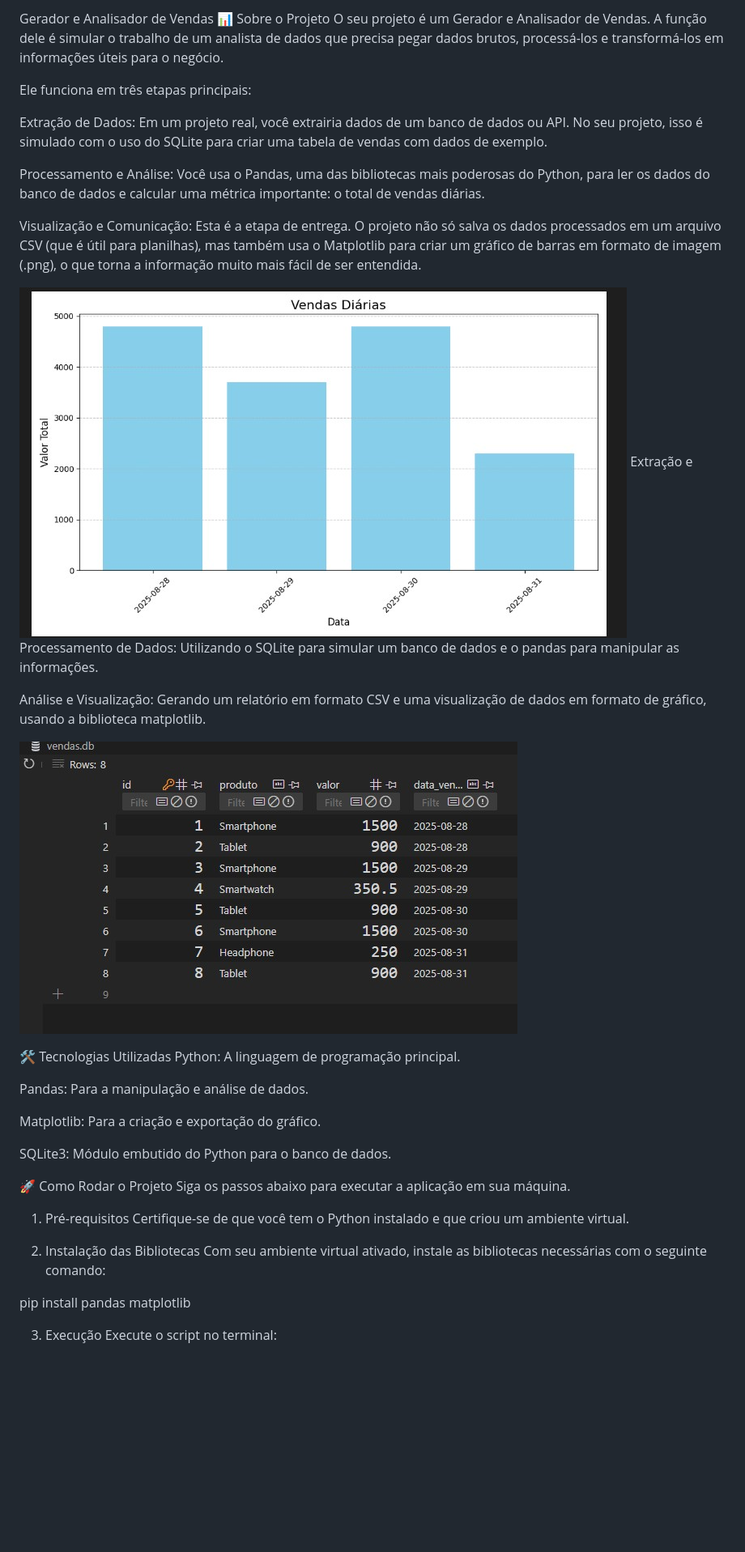
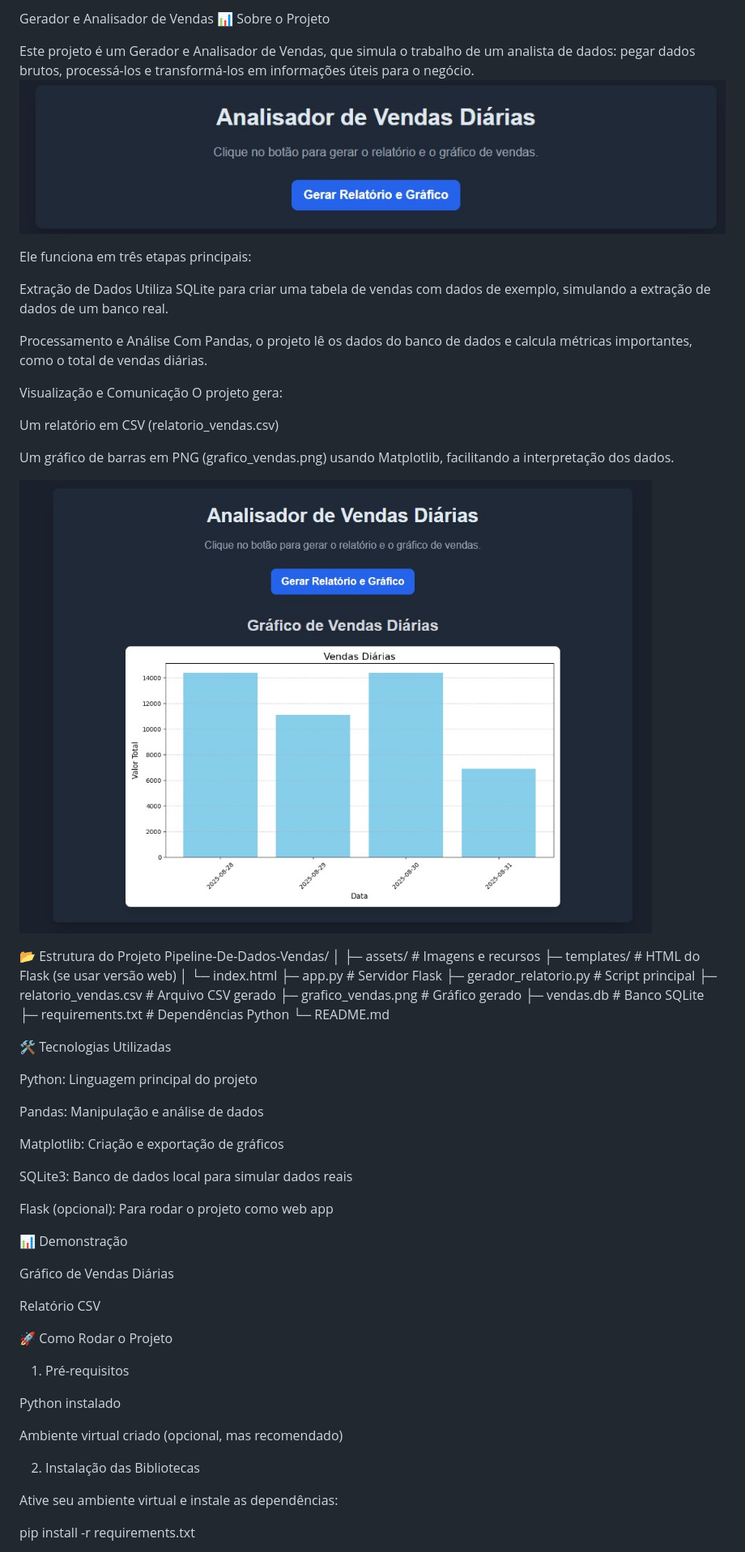
Before and after one commit to Tatianakami/Pipeline-De-Dados-Vendas, a Markdown page: README.md, the part around one of its changes. Shown at 81% size. Drawn GitHub-style; pictures changed too: assets/gf.jpg (added), assets/telagr.jpg (added); blank space fills up the shorter version.

Commit message:
Atualiza projeto: Flask web app, index.html, assets e README

```diff
--- a/README.md
+++ b/README.md
@@ -1,42 +1,71 @@
-Gerador e Analisador de Vendas
-📊 Sobre o Projeto
-O seu projeto é um Gerador e Analisador de Vendas. A função dele é simular o trabalho de um analista de dados que precisa pegar dados brutos, processá-los e transformá-los em informações úteis para o negócio.
+Gerador e Analisador de Vendas 📊
+Sobre o Projeto
+
+Este projeto é um Gerador e Analisador de Vendas, que simula o trabalho de um analista de dados: pegar dados brutos, processá-los e transformá-los em informações úteis para o negócio.
+![Gráfico de Vendas](assets/telagr.jpg)
 
 Ele funciona em três etapas principais:
 
-Extração de Dados: Em um projeto real, você extrairia dados de um banco de dados ou API. No seu projeto, isso é simulado com o uso do SQLite para criar uma tabela de vendas com dados de exemplo.
+Extração de Dados
+Utiliza SQLite para criar uma tabela de vendas com dados de exemplo, simulando a extração de dados de um banco real.
 
-Processamento e Análise: Você usa o Pandas, uma das bibliotecas mais poderosas do Python, para ler os dados do banco de dados e calcular uma métrica importante: o total de vendas diárias.
+Processamento e Análise
+Com Pandas, o projeto lê os dados do banco de dados e calcula métricas importantes, como o total de vendas diárias.
 
-Visualização e Comunicação: Esta é a etapa de entrega. O projeto não só salva os dados processados em um arquivo CSV (que é útil para planilhas), mas também usa o Matplotlib para criar um gráfico de barras em formato de imagem (.png), o que torna a informação muito mais fácil de ser entendida.
+Visualização e Comunicação
+O projeto gera:
 
-![Gráfico de Vendas](/assets/grafico.jpg)
-Extração e Processamento de Dados: Utilizando o SQLite para simular um banco de dados e o pandas para manipular as informações.
+Um relatório em CSV (relatorio_vendas.csv)
 
-Análise e Visualização: Gerando um relatório em formato CSV e uma visualização de dados em formato de gráfico, usando a biblioteca matplotlib.
+Um gráfico de barras em PNG (grafico_vendas.png) usando Matplotlib, facilitando a interpretação dos dados.
 
-![Gráfico de Vendas](/assets/relatorio.jpg)
+![Gráfico de Vendas](assets/gf.jpg)
+
+
+📂 Estrutura do Projeto
+Pipeline-De-Dados-Vendas/
+│
+├─ assets/                # Imagens e recursos
+├─ templates/             # HTML do Flask (se usar versão web)
+│   └─ index.html
+├─ app.py                 # Servidor Flask
+├─ gerador_relatorio.py   # Script principal
+├─ relatorio_vendas.csv   # Arquivo CSV gerado
+├─ grafico_vendas.png     # Gráfico gerado
+├─ vendas.db              # Banco SQLite
+├─ requirements.txt       # Dependências Python
+└─ README.md
 
 🛠️ Tecnologias Utilizadas
-Python: A linguagem de programação principal.
 
-Pandas: Para a manipulação e análise de dados.
+Python: Linguagem principal do projeto
 
-Matplotlib: Para a criação e exportação do gráfico.
+Pandas: Manipulação e análise de dados
 
-SQLite3: Módulo embutido do Python para o banco de dados.
+Matplotlib: Criação e exportação de gráficos
+
+SQLite3: Banco de dados local para simular dados reais
+
+Flask (opcional): Para rodar o projeto como web app
+
+📊 Demonstração
+
+Gráfico de Vendas Diárias
+
+
+Relatório CSV
+
 
 🚀 Como Rodar o Projeto
-Siga os passos abaixo para executar a aplicação em sua máquina.
+1. Pré-requisitos
 
-1. Pré-requisitos
-Certifique-se de que você tem o Python instalado e que criou um ambiente virtual.
+Python instalado
+
+Ambiente virtual criado (opcional, mas recomendado)
 
 2. Instalação das Bibliotecas
-Com seu ambiente virtual ativado, instale as bibliotecas necessárias com o seguinte comando:
 
-pip install pandas matplotlib
+Ative seu ambiente virtual e instale as dependências:
 
-3. Execução
-Execute o script no terminal:
+pip install -r requirements.txt
 
```
Also changed, not shown: other parts of README.md (+17 -8 lines), 4 other files.
